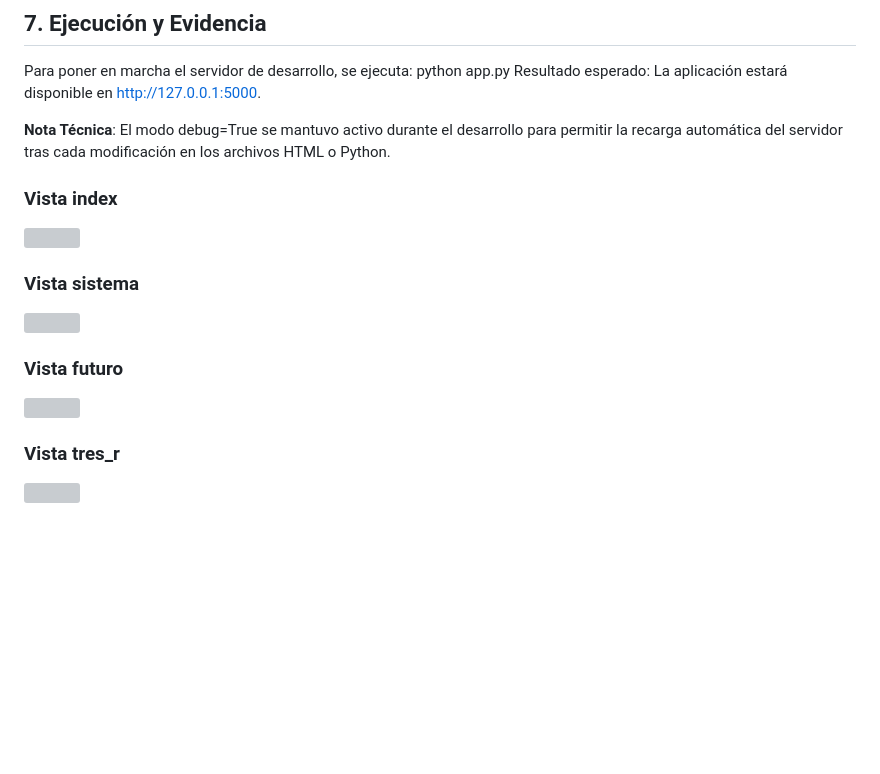
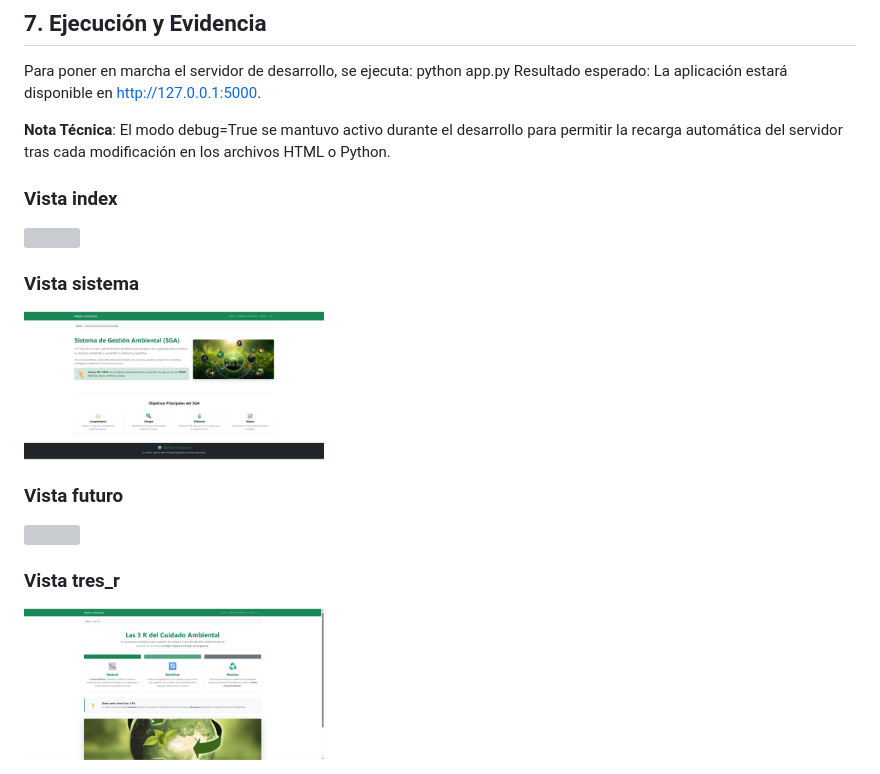
Before and after one commit to RamirezLuisManuel/WEB_Ambiental_Flask, a Markdown page: README.md, the part around one of its changes. Rendered like a GitHub page; blank space fills up the shorter version; grey boxes are pictures that could not be loaded.

```diff
--- a/README.md
+++ b/README.md
@@ -71,4 +71,6 @@ Resultado esperado: La aplicación estará disponible en http://127.0.0.1:5000.
 
 **Nota Técnica**: El modo debug=True se mantuvo activo durante el desarrollo para permitir la recarga automática del servidor tras cada modificación en los archivos HTML o Python.
 
+
+
 ### Vista index
@@ -76,5 +78,5 @@ Resultado esperado: La aplicación estará disponible en http://127.0.0.1:5000.
 
 ### Vista sistema
-<img src="[https://drive.google.com/file/d/1t8DBcpa8h1bV8JA1ar3k74Ioiegwk4Xa/view?usp=sharing](https://github.com/RamirezLuisManuel/WEB_Ambiental_Flask/blob/main/static/images/Vista_Sistema.png)" width="300" height="200">
+<img src="https://github.com/RamirezLuisManuel/WEB_Ambiental_Flask/blob/main/static/images/Vista_Sistema.png?raw=true" width="300" height="200">
 
 ### Vista futuro
@@ -82,3 +84,3 @@ Resultado esperado: La aplicación estará disponible en http://127.0.0.1:5000.
 
 ### Vista tres_r
-<img src="[https://drive.google.com/file/d/1t8DBcpa8h1bV8JA1ar3k74Ioiegwk4Xa/view?usp=sharing](https://github.com/RamirezLuisManuel/WEB_Ambiental_Flask/blob/main/static/images/Vista_Tres_r.png)" width="300" height="200">
+<img src="https://github.com/RamirezLuisManuel/WEB_Ambiental_Flask/blob/main/static/images/Vista_Tres_r.png?raw=true" width="300" height="200">
```
Also changed, not shown: other parts of README.md (+2 -2 lines).
